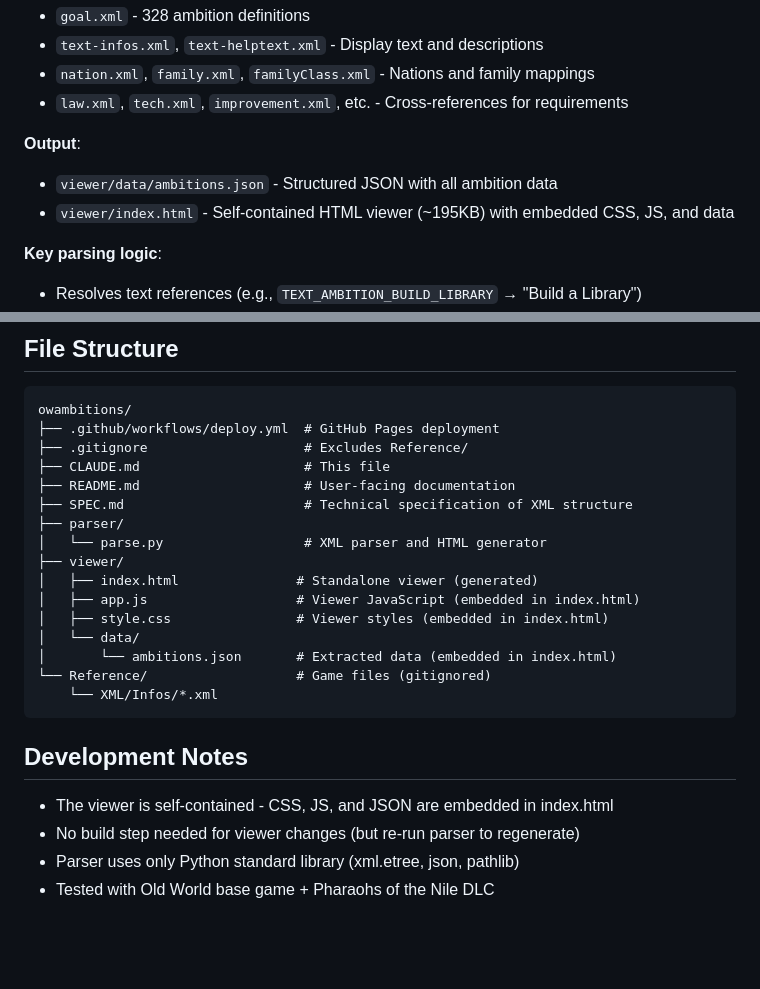
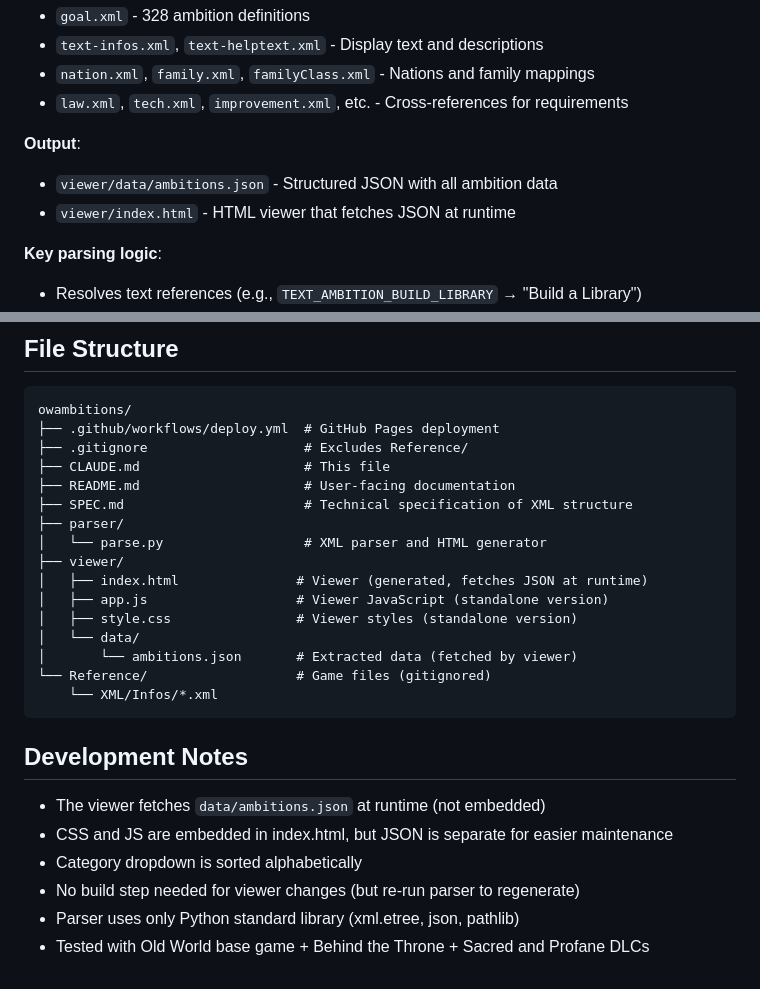
Before and after one commit to alcaras/owambitions, a Markdown page: CLAUDE.md, 2 parts joined by grey strips. GitHub-like rendering; blank space fills up the shorter version.

````diff
--- a/CLAUDE.md
+++ b/CLAUDE.md
@@ -22,7 +22,7 @@ A Python script that extracts ambition data from Old World's game files:
 
 **Output**:
 - `viewer/data/ambitions.json` - Structured JSON with all ambition data
-- `viewer/index.html` - Self-contained HTML viewer (~195KB) with embedded CSS, JS, and data
+- `viewer/index.html` - HTML viewer that fetches JSON at runtime
 
 **Key parsing logic**:
 - Resolves text references (e.g., `TEXT_AMBITION_BUILD_LIBRARY` → "Build a Library")
@@ -91,18 +112,20 @@ owambitions/
 ├── parser/
 │   └── parse.py                  # XML parser and HTML generator
 ├── viewer/
-│   ├── index.html               # Standalone viewer (generated)
-│   ├── app.js                   # Viewer JavaScript (embedded in index.html)
-│   ├── style.css                # Viewer styles (embedded in index.html)
+│   ├── index.html               # Viewer (generated, fetches JSON at runtime)
+│   ├── app.js                   # Viewer JavaScript (standalone version)
+│   ├── style.css                # Viewer styles (standalone version)
 │   └── data/
-│       └── ambitions.json       # Extracted data (embedded in index.html)
+│       └── ambitions.json       # Extracted data (fetched by viewer)
 └── Reference/                   # Game files (gitignored)
     └── XML/Infos/*.xml
 ```
 
 ## Development Notes
 
-- The viewer is self-contained - CSS, JS, and JSON are embedded in index.html
+- The viewer fetches `data/ambitions.json` at runtime (not embedded)
+- CSS and JS are embedded in index.html, but JSON is separate for easier maintenance
+- Category dropdown is sorted alphabetically
 - No build step needed for viewer changes (but re-run parser to regenerate)
 - Parser uses only Python standard library (xml.etree, json, pathlib)
-- Tested with Old World base game + Pharaohs of the Nile DLC
+- Tested with Old World base game + Behind the Throne + Sacred and Profane DLCs
````
Also changed, not shown: other parts of CLAUDE.md (+21 -0 lines).
